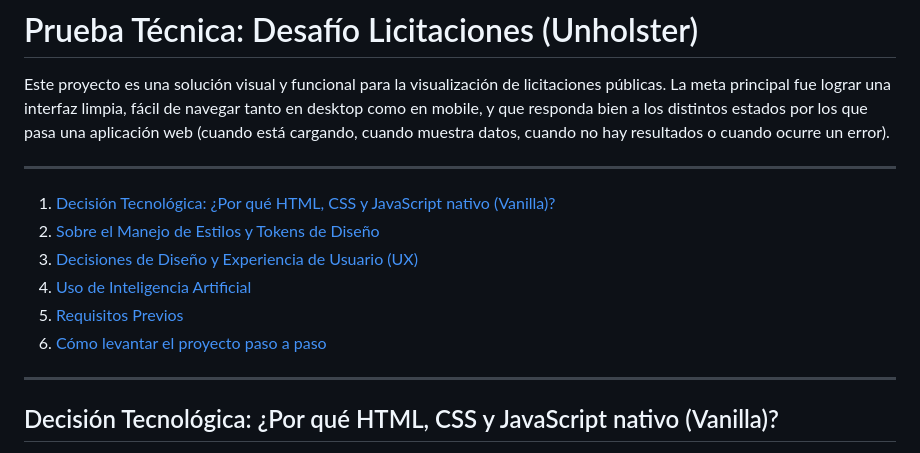
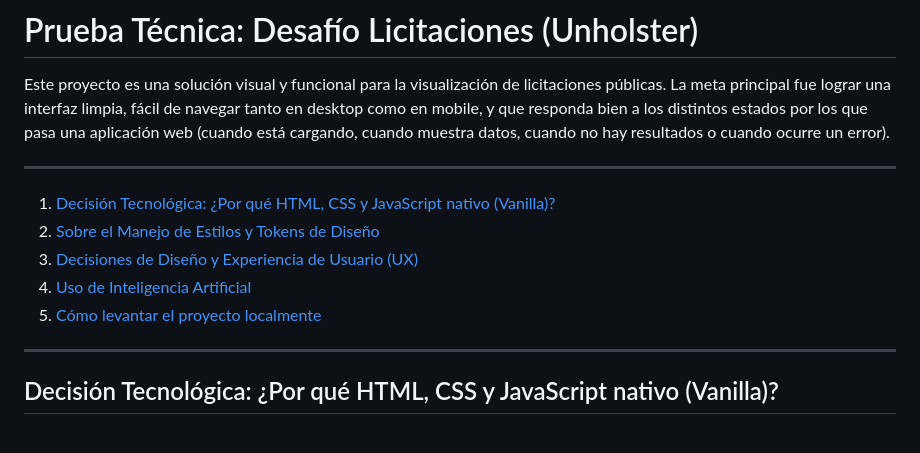
Before and after one commit to antohorta/unholster-licitaciones, a Markdown page: README.md, the part around the change. Rendered like a GitHub page.

Commit message:
fix índice README.md

```diff
--- a/README.md
+++ b/README.md
@@ -4,12 +4,11 @@ Este proyecto es una solución visual y funcional para la visualización de lici
 
 ---
 
-1. [Decisión Tecnológica: ¿Por qué HTML, CSS y JavaScript nativo (Vanilla)?](#-decisión-tecnológica-por-qué-html-css-y-javascript-nativo-vanilla)
-2. [Sobre el Manejo de Estilos y Tokens de Diseño](#-sobre-el-manejo-de-estilos-y-tokens-de-diseño)
-3. [Decisiones de Diseño y Experiencia de Usuario (UX)](#️-decisiones-de-diseño-y-experiencia-de-usuario-ux)
-4. [Uso de Inteligencia Artificial](#-uso-de-inteligencia-artificial)
-5. [Requisitos Previos](#️-requisitos-previos)
-6. [Cómo levantar el proyecto paso a paso](#-cómo-levantar-el-proyecto-paso-a-paso)
+1. [Decisión Tecnológica: ¿Por qué HTML, CSS y JavaScript nativo (Vanilla)?](#decisión-tecnológica-por-qué-html-css-y-javascript-nativo-vanilla)
+2. [Sobre el Manejo de Estilos y Tokens de Diseño](#sobre-el-manejo-de-estilos-y-tokens-de-diseño)
+3. [Decisiones de Diseño y Experiencia de Usuario (UX)](#decisiones-de-diseño-y-experiencia-de-usuario-ux)
+4. [Uso de Inteligencia Artificial](#uso-de-inteligencia-artificial)
+5. [Cómo levantar el proyecto localmente](#cómo-levantar-el-proyecto-localmente)
 
 ---
 
```
